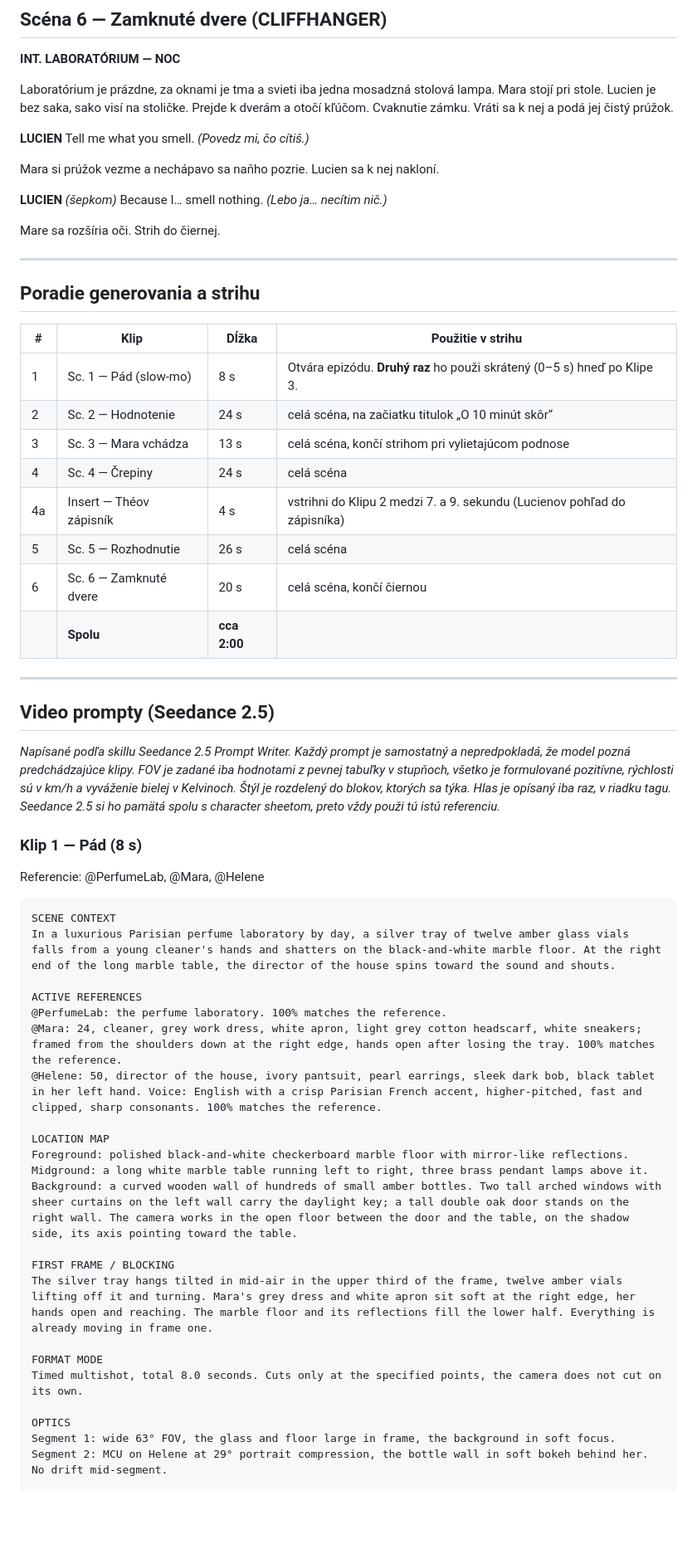
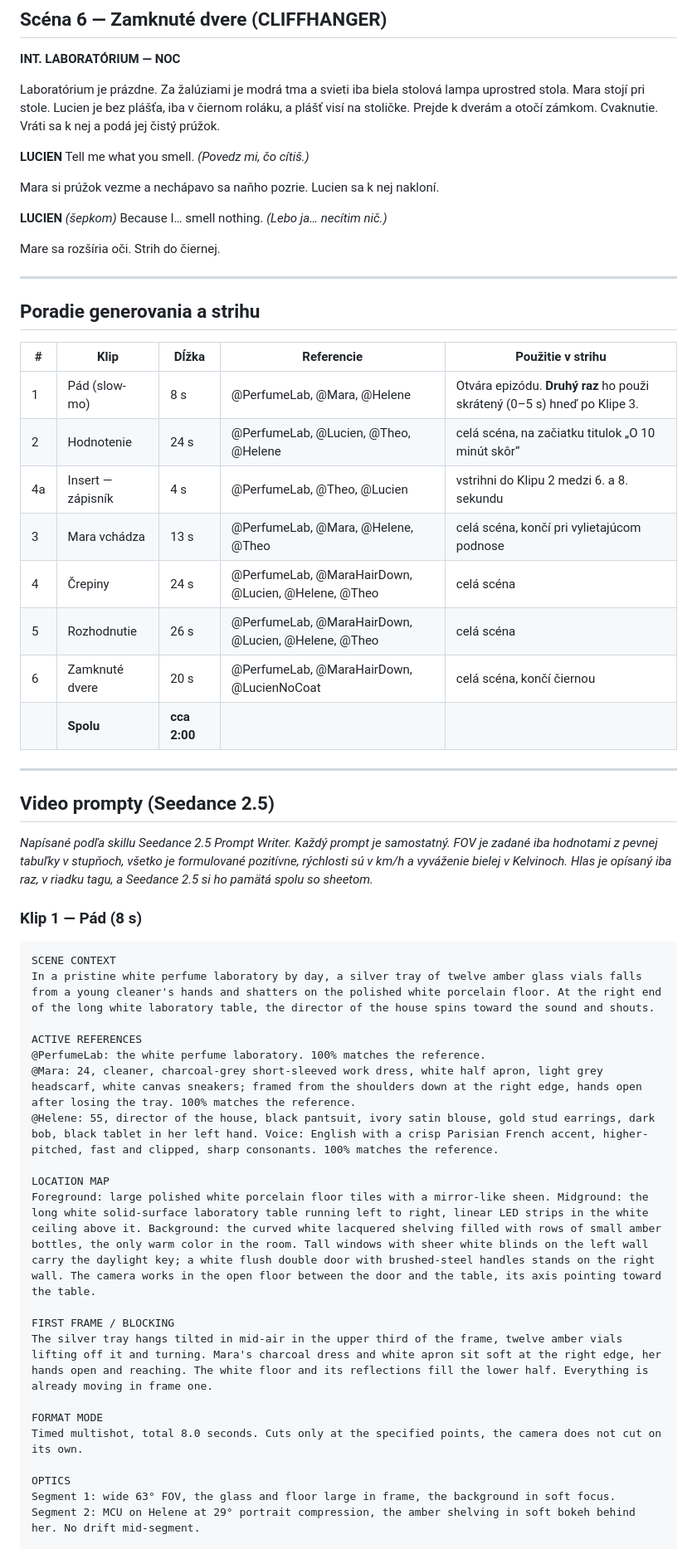
Before and after one commit to skipka11-glitch/Pokoj, a Markdown page: NOS-epizoda-1.md, the part around one of its changes. Shown at 83% size. GitHub-like rendering; blank space fills up the shorter version.

````diff
--- a/NOS-epizoda-1.md
+++ b/NOS-epizoda-1.md
@@ -200,7 +149,7 @@ Lucien neodpovie. Théo zavrie zápisník tak silno, že to tlesne.
 ## Scéna 6 — Zamknuté dvere (CLIFFHANGER)
 **INT. LABORATÓRIUM — NOC**
 
-Laboratórium je prázdne, za oknami je tma a svieti iba jedna mosadzná stolová lampa. Mara stojí pri stole. Lucien je bez saka, sako visí na stoličke. Prejde k dverám a otočí kľúčom. Cvaknutie zámku. Vráti sa k nej a podá jej čistý prúžok.
+Laboratórium je prázdne. Za žalúziami je modrá tma a svieti iba biela stolová lampa uprostred stola. Mara stojí pri stole. Lucien je bez plášťa, iba v čiernom roláku, a plášť visí na stoličke. Prejde k dverám a otočí zámkom. Cvaknutie. Vráti sa k nej a podá jej čistý prúžok.
 
 **LUCIEN**
 Tell me what you smell. *(Povedz mi, čo cítiš.)*
@@ -215,43 +164,42 @@ Mare sa rozšíria oči. Strih do čiernej.
 ---
 
 ## Poradie generovania a strihu
-| # | Klip | Dĺžka | Použitie v strihu |
-|---|---|---|---|
-| 1 | Sc. 1 — Pád (slow-mo) | 8 s | Otvára epizódu. **Druhý raz** ho použi skrátený (0–5 s) hneď po Klipe 3. |
-| 2 | Sc. 2 — Hodnotenie | 24 s | celá scéna, na začiatku titulok „O 10 minút skôr“ |
-| 3 | Sc. 3 — Mara vchádza | 13 s | celá scéna, končí strihom pri vylietajúcom podnose |
-| 4 | Sc. 4 — Črepiny | 24 s | celá scéna |
-| 4a | Insert — Théov zápisník | 4 s | vstrihni do Klipu 2 medzi 7. a 9. sekundu (Lucienov pohľad do zápisníka) |
-| 5 | Sc. 5 — Rozhodnutie | 26 s | celá scéna |
-| 6 | Sc. 6 — Zamknuté dvere | 20 s | celá scéna, končí čiernou |
-| | **Spolu** | **cca 2:00** | |
+| # | Klip | Dĺžka | Referencie | Použitie v strihu |
+|---|---|---|---|---|
+| 1 | Pád (slow-mo) | 8 s | @PerfumeLab, @Mara, @Helene | Otvára epizódu. **Druhý raz** ho použi skrátený (0–5 s) hneď po Klipe 3. |
+| 2 | Hodnotenie | 24 s | @PerfumeLab, @Lucien, @Theo, @Helene | celá scéna, na začiatku titulok „O 10 minút skôr“ |
+| 4a | Insert — zápisník | 4 s | @PerfumeLab, @Theo, @Lucien | vstrihni do Klipu 2 medzi 6. a 8. sekundu |
+| 3 | Mara vchádza | 13 s | @PerfumeLab, @Mara, @Helene, @Theo | celá scéna, končí pri vylietajúcom podnose |
+| 4 | Črepiny | 24 s | @PerfumeLab, @MaraHairDown, @Lucien, @Helene, @Theo | celá scéna |
+| 5 | Rozhodnutie | 26 s | @PerfumeLab, @MaraHairDown, @Lucien, @Helene, @Theo | celá scéna |
+| 6 | Zamknuté dvere | 20 s | @PerfumeLab, @MaraHairDown, @LucienNoCoat | celá scéna, končí čiernou |
+| | **Spolu** | **cca 2:00** | | |
 
 ---
 
 ## Video prompty (Seedance 2.5)
-*Napísané podľa skillu Seedance 2.5 Prompt Writer. Každý prompt je samostatný a nepredpokladá, že model pozná predchádzajúce klipy. FOV je zadané iba hodnotami z pevnej tabuľky v stupňoch, všetko je formulované pozitívne, rýchlosti sú v km/h a vyváženie bielej v Kelvinoch. Štýl je rozdelený do blokov, ktorých sa týka. Hlas je opísaný iba raz, v riadku tagu. Seedance 2.5 si ho pamätá spolu s character sheetom, preto vždy použi tú istú referenciu.*
+*Napísané podľa skillu Seedance 2.5 Prompt Writer. Každý prompt je samostatný. FOV je zadané iba hodnotami z pevnej tabuľky v stupňoch, všetko je formulované pozitívne, rýchlosti sú v km/h a vyváženie bielej v Kelvinoch. Hlas je opísaný iba raz, v riadku tagu, a Seedance 2.5 si ho pamätá spolu so sheetom.*
 
 ### Klip 1 — Pád (8 s)
-Referencie: @PerfumeLab, @Mara, @Helene
 ```
 SCENE CONTEXT
-In a luxurious Parisian perfume laboratory by day, a silver tray of twelve amber glass vials falls from a young cleaner's hands and shatters on the black-and-white marble floor. At the right end of the long marble table, the director of the house spins toward the sound and shouts.
+In a pristine white perfume laboratory by day, a silver tray of twelve amber glass vials falls from a young cleaner's hands and shatters on the polished white porcelain floor. At the right end of the long white laboratory table, the director of the house spins toward the sound and shouts.
 
 ACTIVE REFERENCES
-@PerfumeLab: the perfume laboratory. 100% matches the reference.
-@Mara: 24, cleaner, grey work dress, white apron, light grey cotton headscarf, white sneakers; framed from the shoulders down at the right edge, hands open after losing the tray. 100% matches the reference.
-@Helene: 50, director of the house, ivory pantsuit, pearl earrings, sleek dark bob, black tablet in her left hand. Voice: English with a crisp Parisian French accent, higher-pitched, fast and clipped, sharp consonants. 100% matches the reference.
+@PerfumeLab: the white perfume laboratory. 100% matches the reference.
+@Mara: 24, cleaner, charcoal-grey short-sleeved work dress, white half apron, light grey headscarf, white canvas sneakers; framed from the shoulders down at the right edge, hands open after losing the tray. 100% matches the reference.
+@Helene: 55, director of the house, black pantsuit, ivory satin blouse, gold stud earrings, dark bob, black tablet in her left hand. Voice: English with a crisp Parisian French accent, higher-pitched, fast and clipped, sharp consonants. 100% matches the reference.
 
 LOCATION MAP
-Foreground: polished black-and-white checkerboard marble floor with mirror-like reflections. Midground: a long white marble table running left to right, three brass pendant lamps above it. Background: a curved wooden wall of hundreds of small amber bottles. Two tall arched windows with sheer curtains on the left wall carry the daylight key; a tall double oak door stands on the right wall. The camera works in the open floor between the door and the table, on the shadow side, its axis pointing toward the table.
+Foreground: large polished white porcelain floor tiles with a mirror-like sheen. Midground: the long white solid-surface laboratory table running left to right, linear LED strips in the white ceiling above it. Background: the curved white lacquered shelving filled with rows of small amber bottles, the only warm color in the room. Tall windows with sheer white blinds on the left wall carry the daylight key; a white flush double door with brushed-steel handles stands on the right wall. The camera works in the open floor between the door and the table, its axis pointing toward the table.
 
 FIRST FRAME / BLOCKING
-The silver tray hangs tilted in mid-air in the upper third of the frame, twelve amber vials lifting off it and turning. Mara's grey dress and white apron sit soft at the right edge, her hands open and reaching. The marble floor and its reflections fill the lower half. Everything is already moving in frame one.
+The silver tray hangs tilted in mid-air in the upper third of the frame, twelve amber vials lifting off it and turning. Mara's charcoal dress and white apron sit soft at the right edge, her hands open and reaching. The white floor and its reflections fill the lower half. Everything is already moving in frame one.
 
 FORMAT MODE
 Timed multishot, total 8.0 seconds. Cuts only at the specified points, the camera does not cut on its own.
 
 OPTICS
-Segment 1: wide 63° FOV, the glass and floor large in frame, the background in soft focus. Segment 2: MCU on Helene at 29° portrait compression, the bottle wall in soft bokeh behind her. No drift mid-segment.
+Segment 1: wide 63° FOV, the glass and floor large in frame, the background in soft focus. Segment 2: MCU on Helene at 29° portrait compression, the amber shelving in soft bokeh behind her. No drift mid-segment.
 
 CAMERA
````
Also changed, not shown: other parts of NOS-epizoda-1.md (+228 -291 lines).
